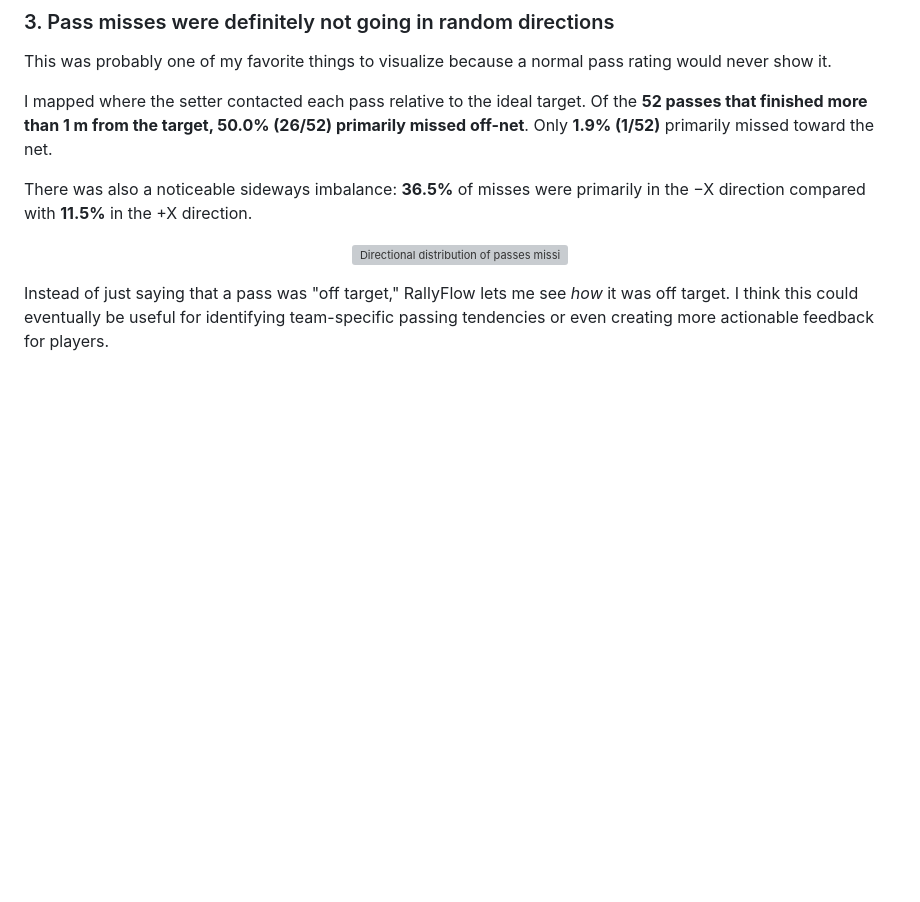
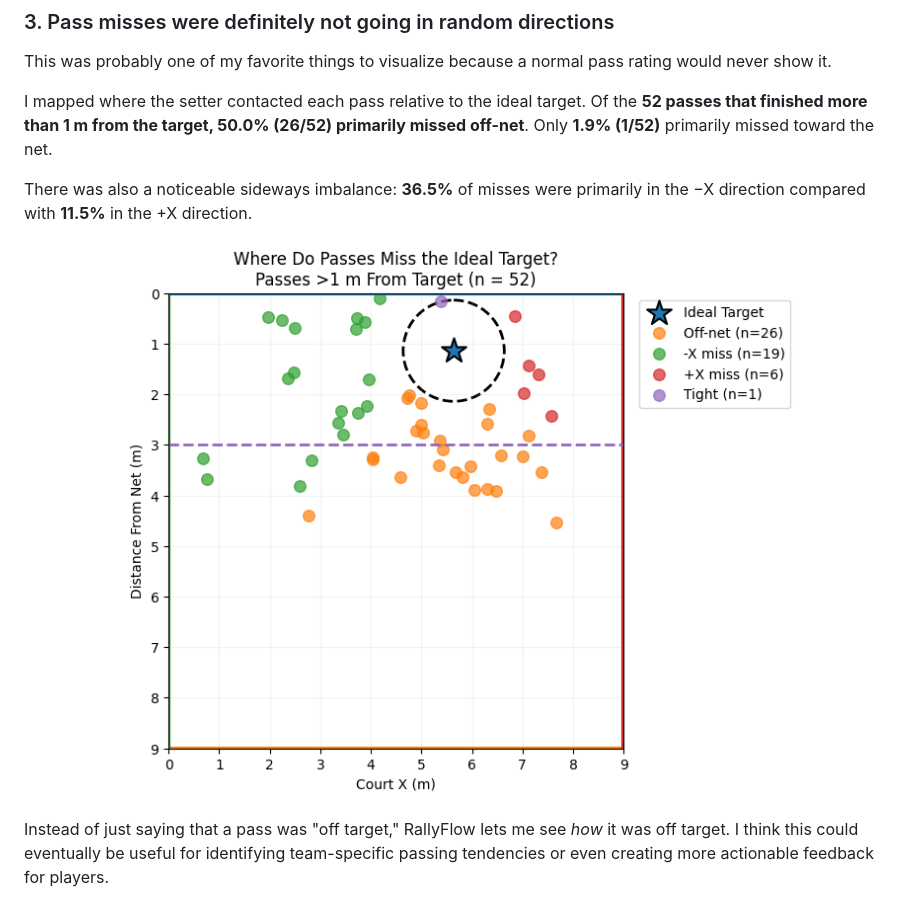
Before and after one commit to feliciachow10-lgtm/RallyFlow, a Markdown page: README.md, the part around the change. GitHub-like rendering; blank space fills up the shorter version; grey boxes are pictures that could not be loaded.

```diff
--- a/README.md
+++ b/README.md
@@ -129,7 +129,7 @@ I mapped where the setter contacted each pass relative to the ideal target. Of t
 There was also a noticeable sideways imbalance: **36.5%** of misses were primarily in the −X direction compared with **11.5%** in the +X direction.
 
 <p align="center">
-  <img src="Where do passes miss the ideal target?.png" alt="Directional distribution of passes missing the ideal target" width="700">
+  <img src="08_pass_miss_direction.png" alt="Directional distribution of passes missing the ideal target" width="700">
 </p>
 
 Instead of just saying that a pass was "off target," RallyFlow lets me see *how* it was off target. I think this could eventually be useful for identifying team-specific passing tendencies or even creating more actionable feedback for players.
```
